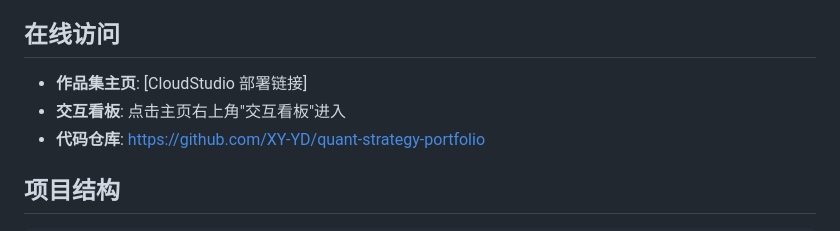
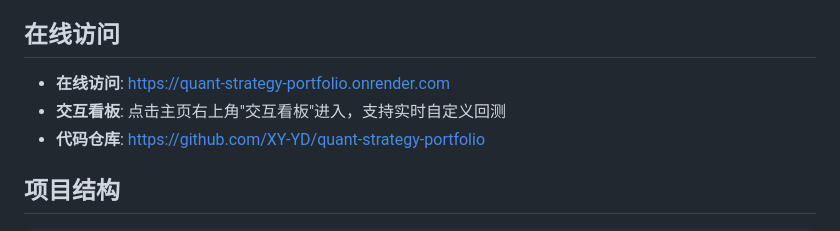
Before and after one commit to XY-YD/quant-strategy-portfolio, a Markdown page: README.md, the part around the change. Drawn GitHub-style.

Commit message:
更新 README: 添加 Render 在线访问链接

```diff
--- a/README.md
+++ b/README.md
@@ -4,8 +4,8 @@
 
 ## 在线访问
 
-- **作品集主页**: [CloudStudio 部署链接]
-- **交互看板**: 点击主页右上角"交互看板"进入
+- **在线访问**: https://quant-strategy-portfolio.onrender.com
+- **交互看板**: 点击主页右上角"交互看板"进入，支持实时自定义回测
 - **代码仓库**: https://github.com/XY-YD/quant-strategy-portfolio
 
 ## 项目结构
```
